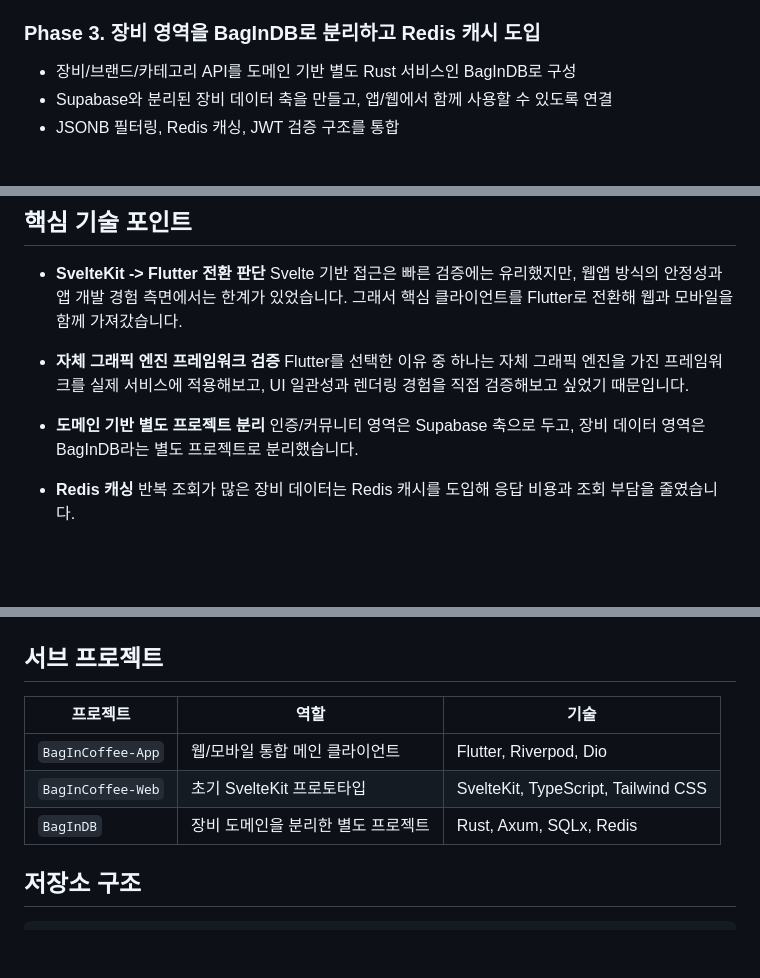
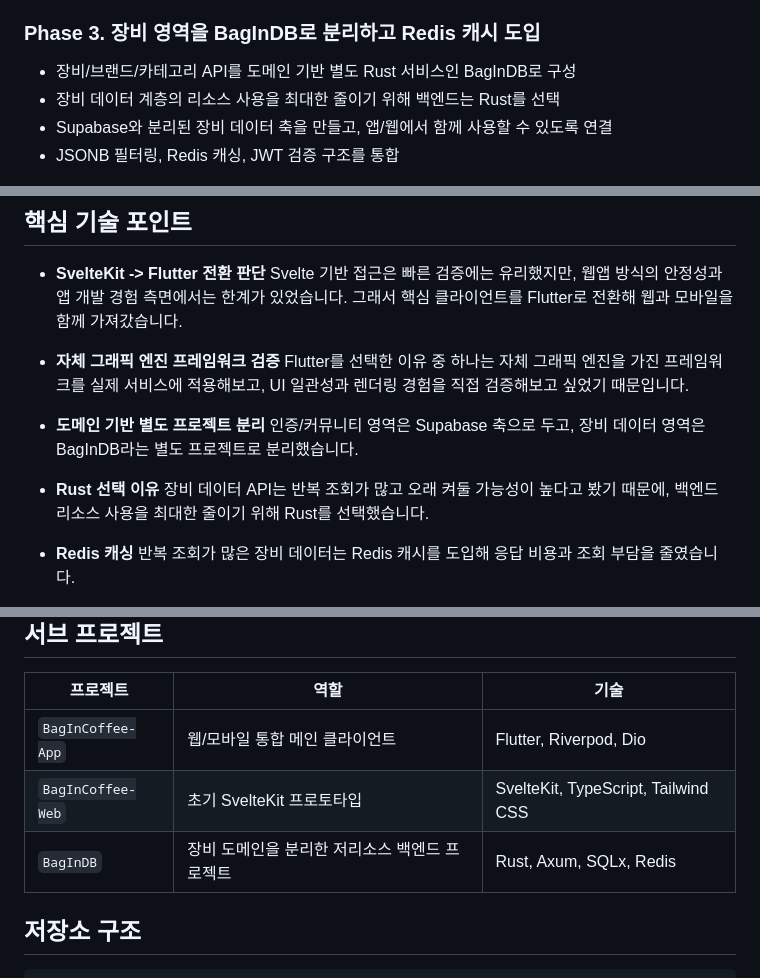
Before and after one commit to BbangMxn/BagInCoffee, a Markdown page: README.md, 3 parts joined by grey strips. GitHub-like rendering; blank space fills up the shorter version.

Commit message:
Document Rust rationale in README

```diff
--- a/README.md
+++ b/README.md
@@ -78,6 +78,7 @@ BagInCoffee는 커피 애호가들이 장비를 탐색하고, 피드를 작성
 ### Phase 3. 장비 영역을 BagInDB로 분리하고 Redis 캐시 도입
 
 - 장비/브랜드/카테고리 API를 도메인 기반 별도 Rust 서비스인 BagInDB로 구성
+- 장비 데이터 계층의 리소스 사용을 최대한 줄이기 위해 백엔드는 Rust를 선택
 - Supabase와 분리된 장비 데이터 축을 만들고, 앱/웹에서 함께 사용할 수 있도록 연결
 - JSONB 필터링, Redis 캐싱, JWT 검증 구조를 통합
 
@@ -91,6 +92,9 @@ BagInCoffee는 커피 애호가들이 장비를 탐색하고, 피드를 작성
 
 - **도메인 기반 별도 프로젝트 분리**
   인증/커뮤니티 영역은 Supabase 축으로 두고, 장비 데이터 영역은 BagInDB라는 별도 프로젝트로 분리했습니다.
+
+- **Rust 선택 이유**
+  장비 데이터 API는 반복 조회가 많고 오래 켜둘 가능성이 높다고 봤기 때문에, 백엔드 리소스 사용을 최대한 줄이기 위해 Rust를 선택했습니다.
 
 - **Redis 캐싱**
   반복 조회가 많은 장비 데이터는 Redis 캐시를 도입해 응답 비용과 조회 부담을 줄였습니다.
@@ -211,7 +215,7 @@ graph TB
 |------|------|------|
 | `BagInCoffee-App` | 웹/모바일 통합 메인 클라이언트 | Flutter, Riverpod, Dio |
 | `BagInCoffee-Web` | 초기 SvelteKit 프로토타입 | SvelteKit, TypeScript, Tailwind CSS |
-| `BagInDB` | 장비 도메인을 분리한 별도 프로젝트 | Rust, Axum, SQLx, Redis |
+| `BagInDB` | 장비 도메인을 분리한 저리소스 백엔드 프로젝트 | Rust, Axum, SQLx, Redis |
 
 ## 저장소 구조
 
```
